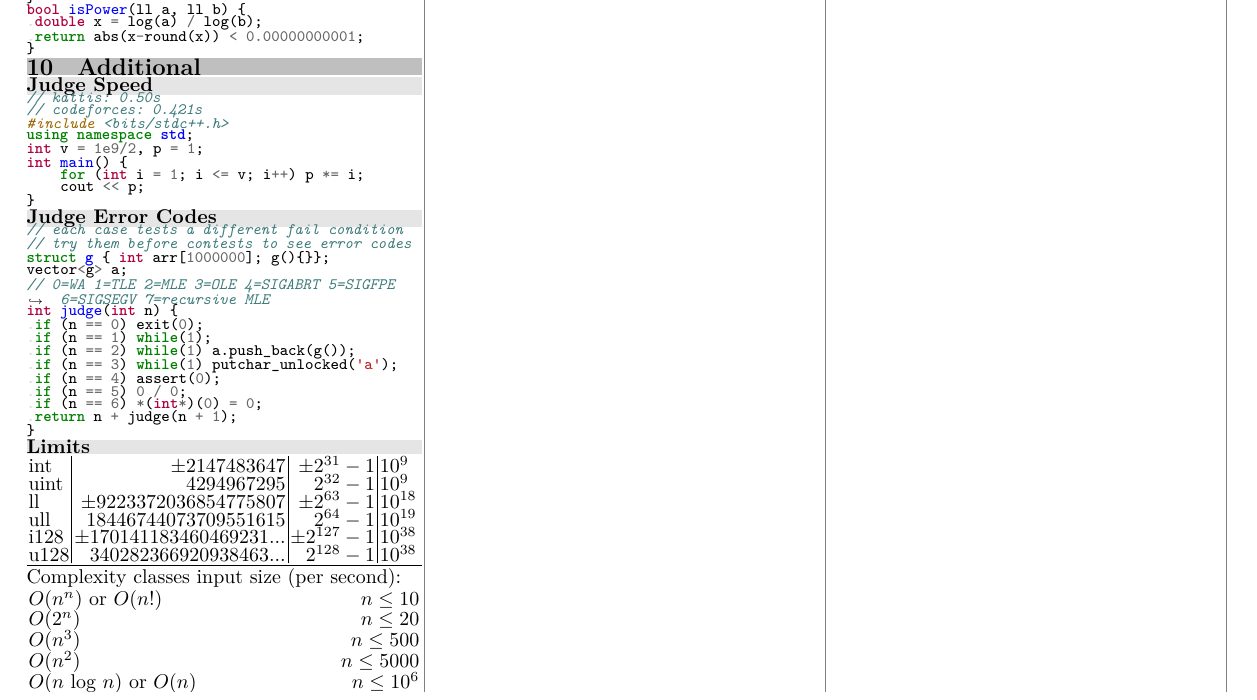
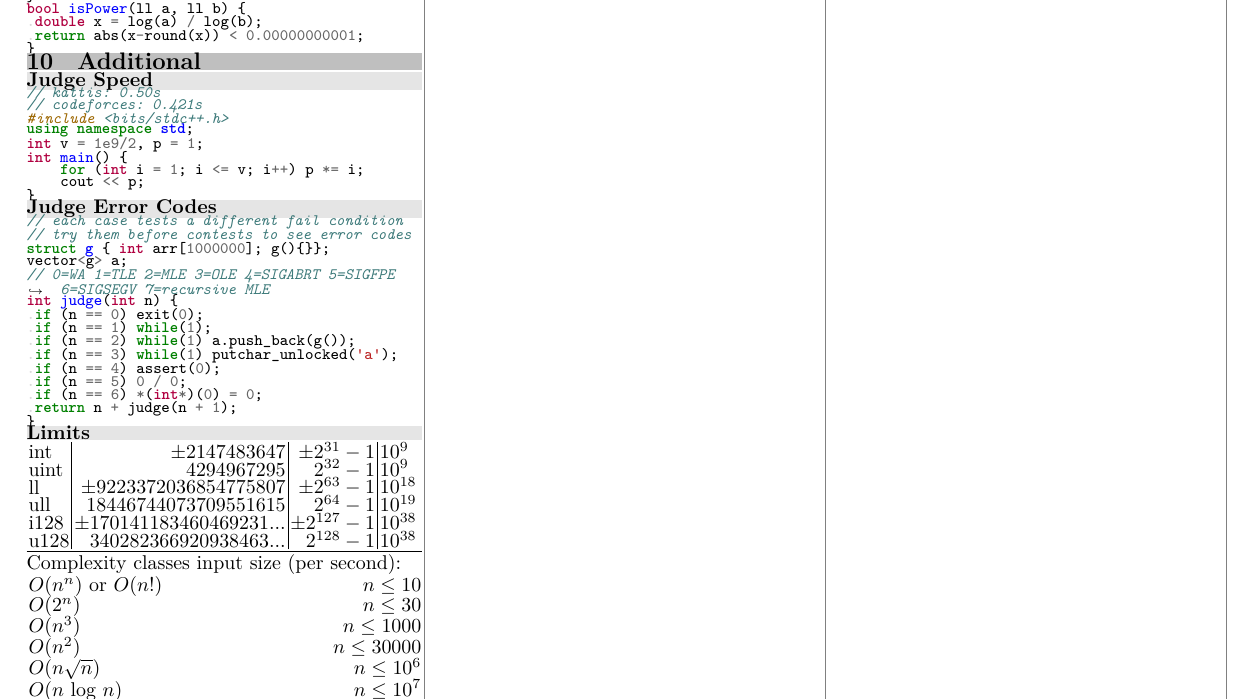
Before and after one commit to UPEISMCSCCC/Code, a LaTeX document (notebook/notebook.tex): part of page 5 of 5, cut so that both start at the same text. Compiled offline with XeLaTeX.

Commit message:
fixed up notebook complexity class info

```diff
--- a/notebook/notebook.tex
+++ b/notebook/notebook.tex
@@ -217,12 +217,14 @@ Complexity classes input size (per second):
 
 \vspace{0.2pt}
 
-\begin{tabularx}{\textwidth}{p{0.78\linewidth} r}
+\begin{tabularx}{\textwidth}{p{0.76\linewidth} r}
 $O(n^n)$ or $O(n!)$ & $n \leq 10$ \\
-$O(2^n)$ &  $n \leq 20$ \\
-$O(n^3)$ & $n \leq 500$ \\
-$O(n^2)$ & $n \leq 5000$ \\
-$O(n$ log $n)$ or $O(n)$ & $n \leq 10^6$
+$O(2^n)$ &  $n \leq 30$ \\
+$O(n^3)$ & $n \leq 1000$ \\
+$O(n^2)$ & $n \leq 30000$ \\
+$O(n \sqrt{n})$ & $n \leq 10^6$ \\
+$O(n$ log $n)$ & $n \leq 10^7$ \\
+$O(n)$ & $n < 10^9$
 \end{tabularx}
 
 \hrulefill
```
Also changed, not shown: notebook/notebook.pdf.
